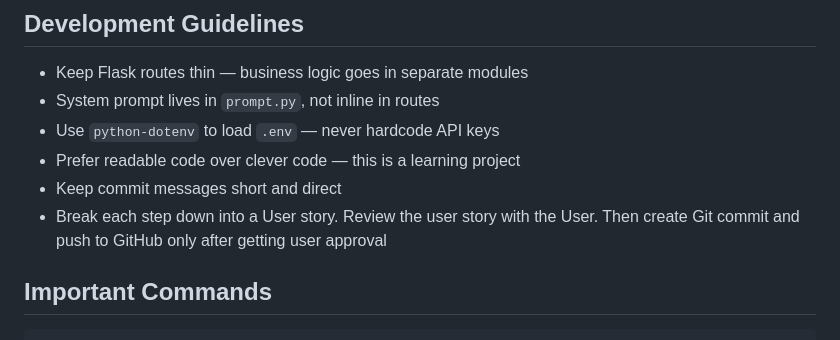
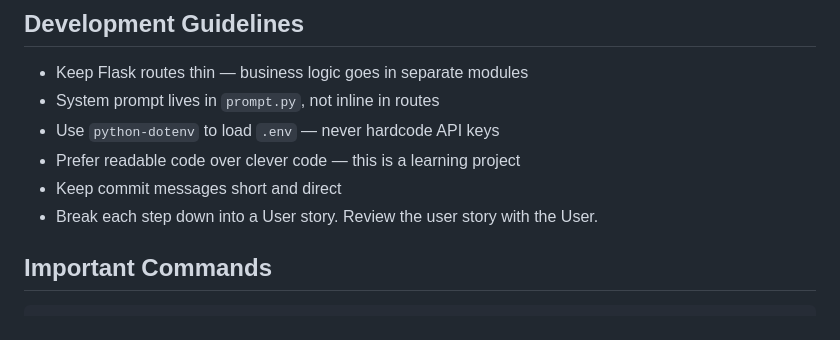
Before and after one commit to kesean/Golem, a Markdown page: CLAUDE.md, the part around the change. GitHub-like rendering.

Commit message:
remove manual gh step from Claude.md

````diff
--- a/CLAUDE.md
+++ b/CLAUDE.md
@@ -39,7 +39,7 @@ dev-support-chatbot/
 - Use `python-dotenv` to load `.env` — never hardcode API keys
 - Prefer readable code over clever code — this is a learning project
 - Keep commit messages short and direct
-- Break each step down into a User story. Review the user story with the User. Then create Git commit and push to GitHub only after getting user approval
+- Break each step down into a User story. Review the user story with the User.
 
 ## Important Commands
 ```bash
````
